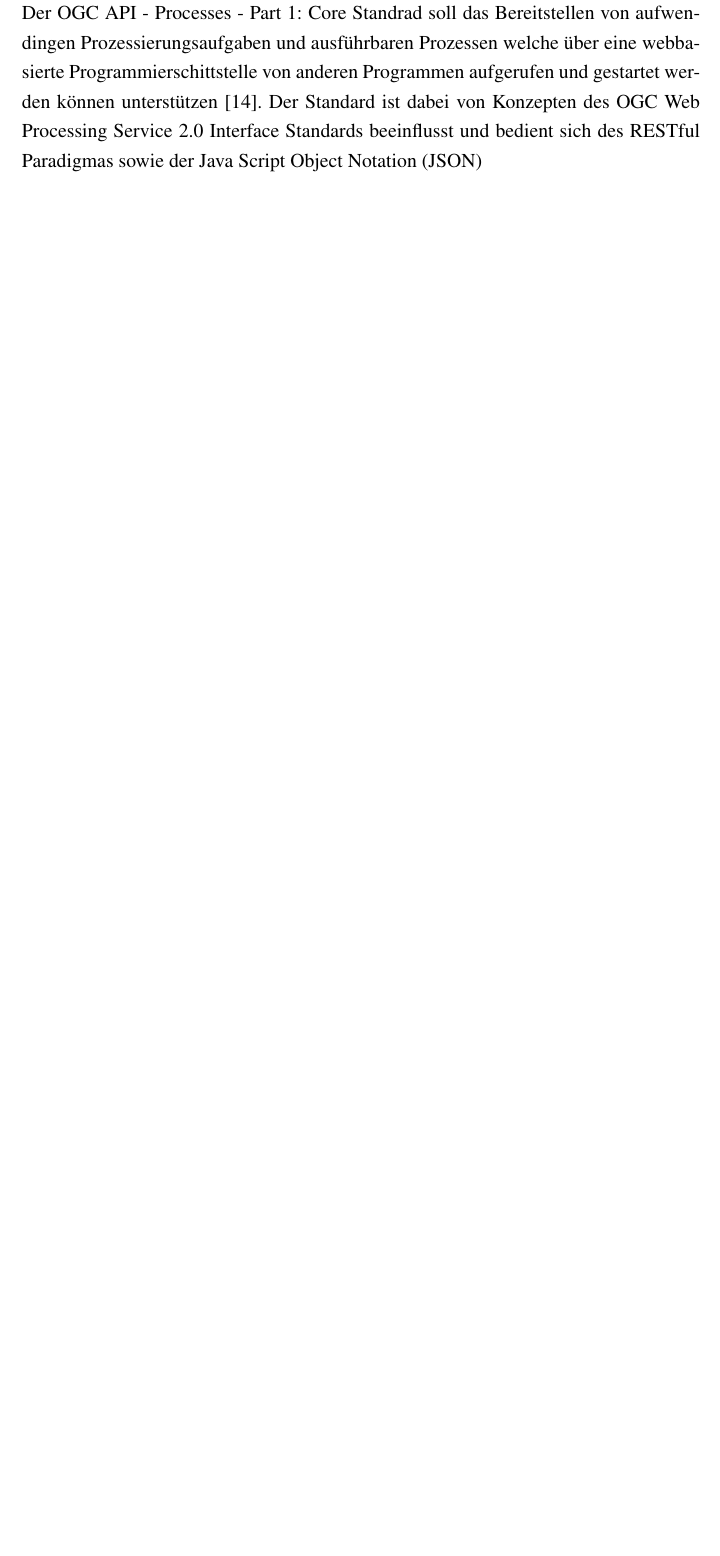
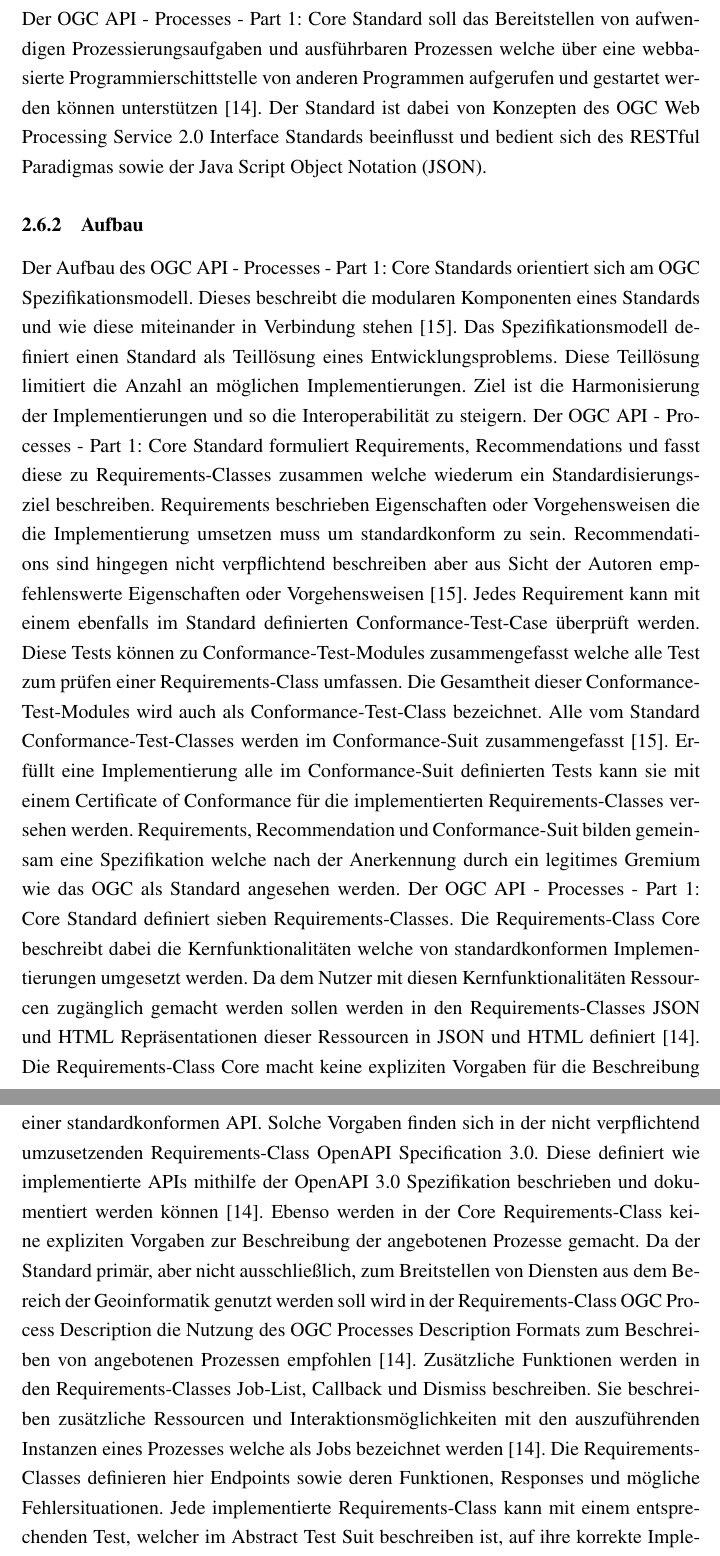
Before and after one commit to xcomagent95/RichDataInterfacesForCopernicusData, a LaTeX document (Bachelorarbeit/LaTex/main.tex, which reads Bachelorarbeit/LaTex/Kapitel/Grundlagen.tex): part of page 14 of 21 before the commit and two parts of pages 15 and 16 of 23 after it, the two joined at a grey line, cut so that both start at the same text, the shorter picture padded with empty space. Compiled offline with pdfLaTeX.

Commit message:
Grundlagen

```diff
--- a/Bachelorarbeit/LaTex/Kapitel/Grundlagen.tex
+++ b/Bachelorarbeit/LaTex/Kapitel/Grundlagen.tex
@@ -209,7 +209,32 @@ in Kreisen der Informatik verbreiten und die Nutzung von interoperabler und komm
 
 
 \subsection{OGC API - Processes - Part 1: Core}
-Der OGC API - Processes - Part 1: Core Standrad soll das Bereitstellen von aufwendingen Prozessierungsaufgaben und ausführbaren Prozessen welche über eine webbasierte
+\subsubsection{Ziele}
+Der OGC API - Processes - Part 1: Core Standard soll das Bereitstellen von aufwendigen Prozessierungsaufgaben und ausführbaren Prozessen welche über eine webbasierte
 Programmierschittstelle von anderen Programmen aufgerufen und gestartet werden können unterstützen \cite{ogc_api_processes_core}. Der Standard ist dabei von Konzepten des
-OGC Web Processing Service 2.0 Interface Standards beeinflusst und bedient sich des RESTful Paradigmas sowie der Java Script Object Notation (JSON)
+OGC Web Processing Service 2.0 Interface Standards beeinflusst und bedient sich des RESTful Paradigmas sowie der Java Script Object Notation (JSON).
+\subsubsection{Aufbau}
+Der Aufbau des OGC API - Processes - Part 1: Core Standards orientiert sich am OGC Spezifikationsmodell. Dieses beschreibt die modularen Komponenten eines Standards und
+wie diese miteinander in Verbindung stehen \cite{ogc_specification_model}. Das Spezifikationsmodell definiert einen Standard als Teillösung eines Entwicklungsproblems.
+Diese Teillösung limitiert die Anzahl an möglichen Implementierungen. Ziel ist die Harmonisierung der Implementierungen und so die Interoperabilität zu steigern.
+Der OGC API - Processes - Part 1: Core Standard formuliert Requirements, Recommendations und fasst diese zu Requirements-Classes zusammen welche wiederum
+ein Standardisierungsziel beschreiben. Requirements beschrieben Eigenschaften oder Vorgehensweisen die die Implementierung umsetzen muss um standardkonform zu sein.
+Recommendations sind hingegen nicht verpflichtend beschreiben aber aus Sicht der Autoren empfehlenswerte Eigenschaften oder Vorgehensweisen \cite{ogc_specification_model}.
+Jedes Requirement kann mit einem ebenfalls im Standard definierten Conformance-Test-Case überprüft werden. Diese Tests können zu Conformance-Test-Modules zusammengefasst
+welche alle Test zum prüfen einer Requirements-Class umfassen. Die Gesamtheit dieser Conformance-Test-Modules wird auch als Conformance-Test-Class bezeichnet. Alle vom
+Standard Conformance-Test-Classes werden im Conformance-Suit zusammengefasst \cite{ogc_specification_model}. Erfüllt eine Implementierung alle im Conformance-Suit definierten
+Tests kann sie mit einem Certificate of Conformance für die implementierten Requirements-Classes versehen werden. Requirements, Recommendation und Conformance-Suit bilden
+gemeinsam eine Spezifikation welche nach der Anerkennung durch ein legitimes Gremium wie das OGC als Standard angesehen werden.
+Der OGC API - Processes - Part 1: Core Standard definiert sieben Requirements-Classes. Die Requirements-Class Core beschreibt dabei die Kernfunktionalitäten welche
+von standardkonformen Implementierungen umgesetzt werden. Da dem Nutzer mit diesen Kernfunktionalitäten Ressourcen zugänglich gemacht werden sollen werden in den
+Requirements-Classes JSON und HTML Repräsentationen dieser Ressourcen in JSON und HTML definiert \cite{ogc_api_processes_core}. Die Requirements-Class Core macht keine
+expliziten Vorgaben für die Beschreibung einer standardkonformen API. Solche Vorgaben finden sich in der nicht verpflichtend umzusetzenden Requirements-Class
+OpenAPI Specification 3.0. Diese definiert wie implementierte APIs mithilfe der OpenAPI 3.0 Spezifikation beschrieben und dokumentiert werden können \cite{ogc_api_processes_core}.
+Ebenso werden in der Core Requirements-Class keine expliziten Vorgaben zur Beschreibung der angebotenen Prozesse gemacht. Da der Standard primär, aber nicht
+ausschließlich, zum Breitstellen von Diensten aus dem Bereich der Geoinformatik genutzt werden soll wird in der Requirements-Class OGC Process Description die Nutzung des
+OGC Processes Description Formats zum Beschreiben von angebotenen Prozessen empfohlen \cite{ogc_api_processes_core}.
+Zusätzliche Funktionen werden in den Requirements-Classes Job-List, Callback und Dismiss beschreiben. Sie beschreiben zusätzliche Ressourcen und Interaktionsmöglichkeiten
+mit den auszuführenden Instanzen eines Prozesses welche als Jobs bezeichnet werden \cite{ogc_api_processes_core}.
+Die Requirements-Classes definieren hier Endpoints sowie deren Funktionen, Responses und mögliche Fehlersituationen. Jede implementierte Requirements-Class kann mit einem
+entsprechenden Test, welcher im Abstract Test Suit beschreiben ist, auf ihre korrekte Implementierung hin überprüft werden.
 \subsection{Evaluationskriterien}
```
Also changed, not shown: Bachelorarbeit/LaTex/Kapitel/Literatur.tex (+5 -0 lines), Bachelorarbeit/LaTex/main.pdf, Bachelorarbeit/LaTex/Kapitel/Grundlagen.tex (4 more changed lines), 8 other files.
